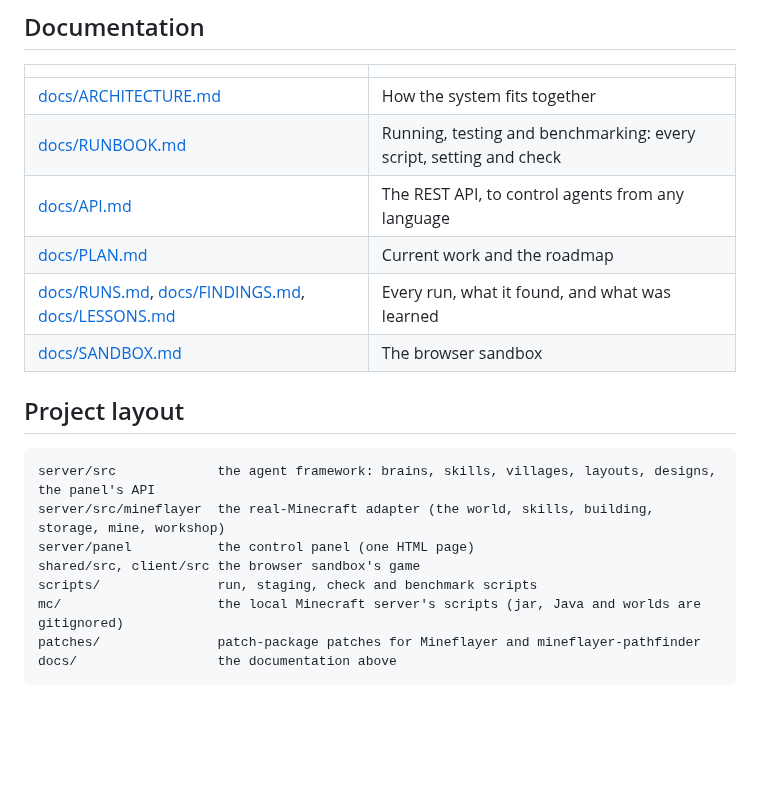
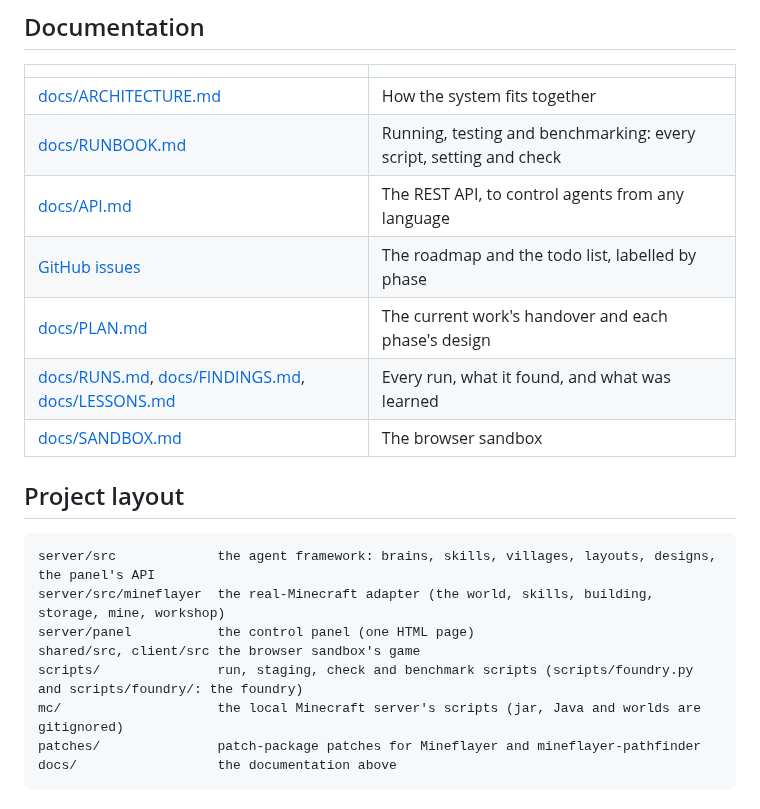
Before and after one commit to delphium226/MCAISandbox, a Markdown page: README.md, the part around one of its changes. Drawn GitHub-style; blank space fills up the shorter version.

```diff
--- a/README.md
+++ b/README.md
@@ -82,7 +99,8 @@ MCAI_API=http://127.0.0.1:8766/api MCAI_GAMEMODE=survival \
 | [docs/ARCHITECTURE.md](docs/ARCHITECTURE.md) | How the system fits together |
 | [docs/RUNBOOK.md](docs/RUNBOOK.md) | Running, testing and benchmarking: every script, setting and check |
 | [docs/API.md](docs/API.md) | The REST API, to control agents from any language |
-| [docs/PLAN.md](docs/PLAN.md) | Current work and the roadmap |
+| [GitHub issues](https://github.com/delphium226/MCAISandbox/issues) | The roadmap and the todo list, labelled by phase |
+| [docs/PLAN.md](docs/PLAN.md) | The current work's handover and each phase's design |
 | [docs/RUNS.md](docs/RUNS.md), [docs/FINDINGS.md](docs/FINDINGS.md), [docs/LESSONS.md](docs/LESSONS.md) | Every run, what it found, and what was learned |
 | [docs/SANDBOX.md](docs/SANDBOX.md) | The browser sandbox |
 
@@ -93,7 +111,7 @@ server/src             the agent framework: brains, skills, villages, layouts, d
 server/src/mineflayer  the real-Minecraft adapter (the world, skills, building, storage, mine, workshop)
 server/panel           the control panel (one HTML page)
 shared/src, client/src the browser sandbox's game
-scripts/               run, staging, check and benchmark scripts
+scripts/               run, staging, check and benchmark scripts (scripts/foundry.py and scripts/foundry/: the foundry)
 mc/                    the local Minecraft server's scripts (jar, Java and worlds are gitignored)
 patches/               patch-package patches for Mineflayer and mineflayer-pathfinder
 docs/                  the documentation above
```
Also changed, not shown: other parts of README.md (+22 -5 lines).
